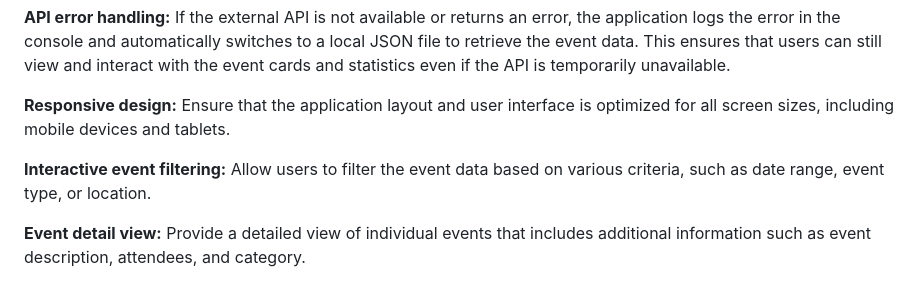
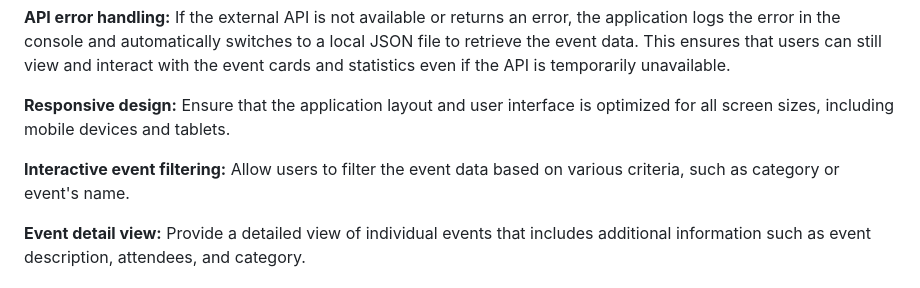
Before and after one commit to dot-tsu/amazing-events, a Markdown page: readme.md, the part around the change. Drawn GitHub-style.

Commit message:
fix typo

```diff
--- a/readme.md
+++ b/readme.md
@@ -35,7 +35,7 @@ then open index.html or run a live server with VSCode
 
 **Responsive design:** Ensure that the application layout and user interface is optimized for all screen sizes, including mobile devices and tablets.
 
-**Interactive event filtering:** Allow users to filter the event data based on various criteria, such as date range, event type, or location.
+**Interactive event filtering:** Allow users to filter the event data based on various criteria, such as category or event's name.
 
 **Event detail view:** Provide a detailed view of individual events that includes additional information such as event description, attendees, and category.
 
```
